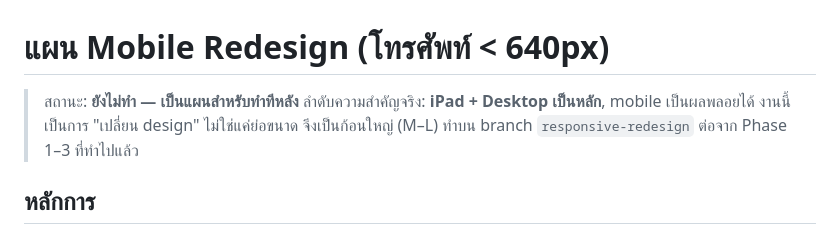
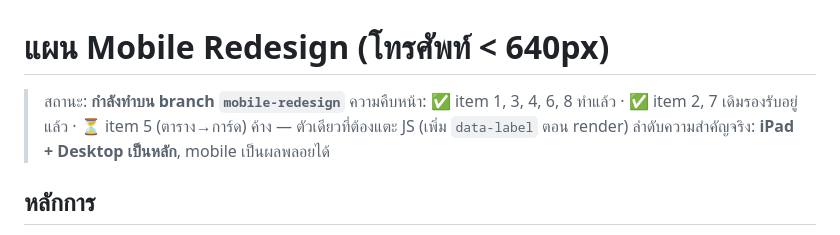
Before and after one commit to alcoholdone/quiz-evaluation-app, a Markdown page: MOBILE_REDESIGN_PLAN.md, the part around the change. Rendered like a GitHub page.

Commit message:
Update mobile plan status (items 1/3/4/6/8 done; 5 pending)
Co-Authored-By: Claude Opus 4.8 (1M context) <noreply@anthropic.com>

```diff
--- a/MOBILE_REDESIGN_PLAN.md
+++ b/MOBILE_REDESIGN_PLAN.md
@@ -1,9 +1,9 @@
 # แผน Mobile Redesign (โทรศัพท์ < 640px)
 
-> สถานะ: **ยังไม่ทำ — เป็นแผนสำหรับทำทีหลัง**
+> สถานะ: **กำลังทำบน branch `mobile-redesign`**
+> ความคืบหน้า: ✅ item 1, 3, 4, 6, 8 ทำแล้ว · ✅ item 2, 7 เดิมรองรับอยู่แล้ว ·
+> ⏳ item 5 (ตาราง→การ์ด) ค้าง — ตัวเดียวที่ต้องแตะ JS (เพิ่ม `data-label` ตอน render)
 > ลำดับความสำคัญจริง: **iPad + Desktop เป็นหลัก**, mobile เป็นผลพลอยได้
-> งานนี้เป็นการ "เปลี่ยน design" ไม่ใช่แค่ย่อขนาด จึงเป็นก้อนใหญ่ (M–L)
-> ทำบน branch `responsive-redesign` ต่อจาก Phase 1–3 ที่ทำไปแล้ว
 
 ## หลักการ
 บนมือถือไม่ใช่ "ย่อ desktop" แต่ออกแบบใหม่เฉพาะจุดให้เหมาะกับนิ้ว/จอแคบ:
```
